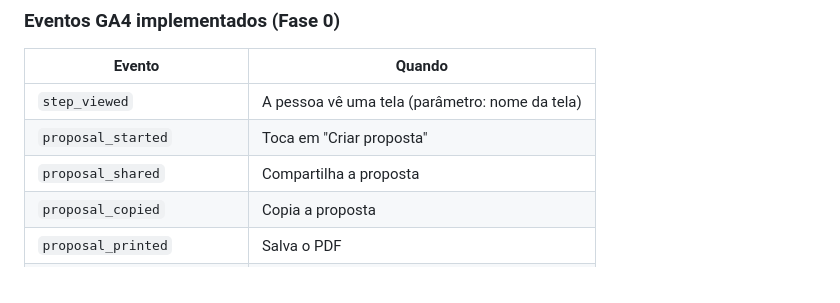
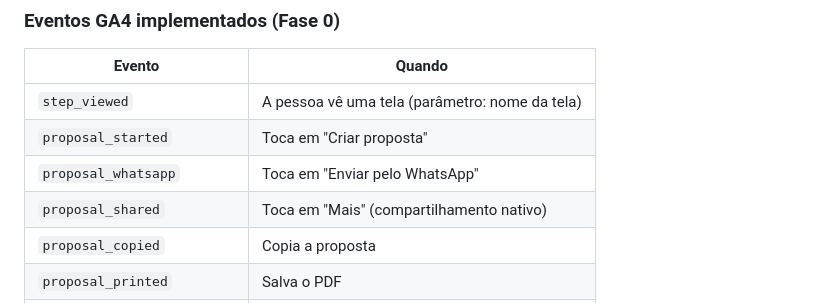
Before and after one commit to Clleytonbraga/quanto-cobro-calculadora, a Markdown page: docs/PRD.md, the part around the change. GitHub-like rendering.

Commit message:
Docs: PRD v2.0 inclui o evento proposal_whatsapp
Co-Authored-By: Claude Opus 5.5 <noreply@anthropic.com>

```diff
--- a/docs/PRD.md
+++ b/docs/PRD.md
@@ -446,7 +446,8 @@ O cupom ao vivo mostra subtotais durante o fluxo. Enquanto faltam variáveis fin
 | --- | --- |
 | `step_viewed` | A pessoa vê uma tela (parâmetro: nome da tela) |
 | `proposal_started` | Toca em "Criar proposta" |
-| `proposal_shared` | Compartilha a proposta |
+| `proposal_whatsapp` | Toca em "Enviar pelo WhatsApp" |
+| `proposal_shared` | Toca em "Mais" (compartilhamento nativo) |
 | `proposal_copied` | Copia a proposta |
 | `proposal_printed` | Salva o PDF |
 | `new_budget_started` | Confirma "Novo orçamento" |
```
